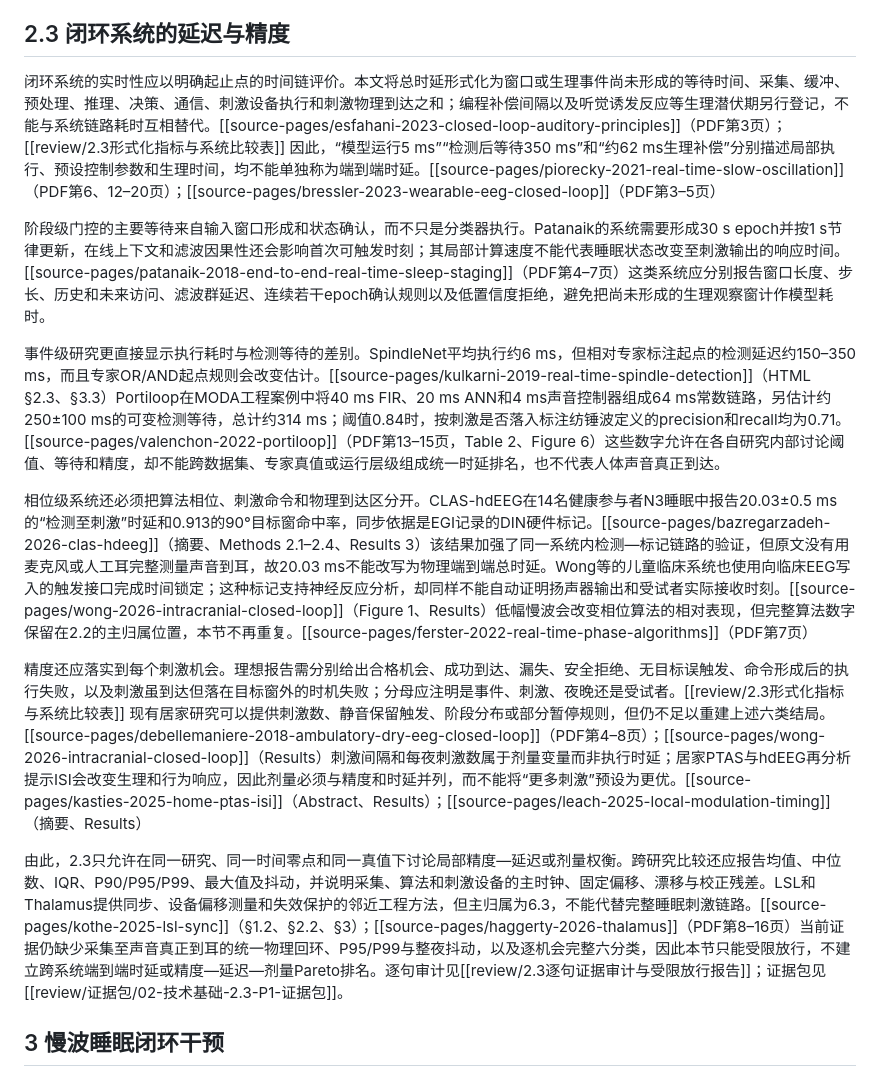
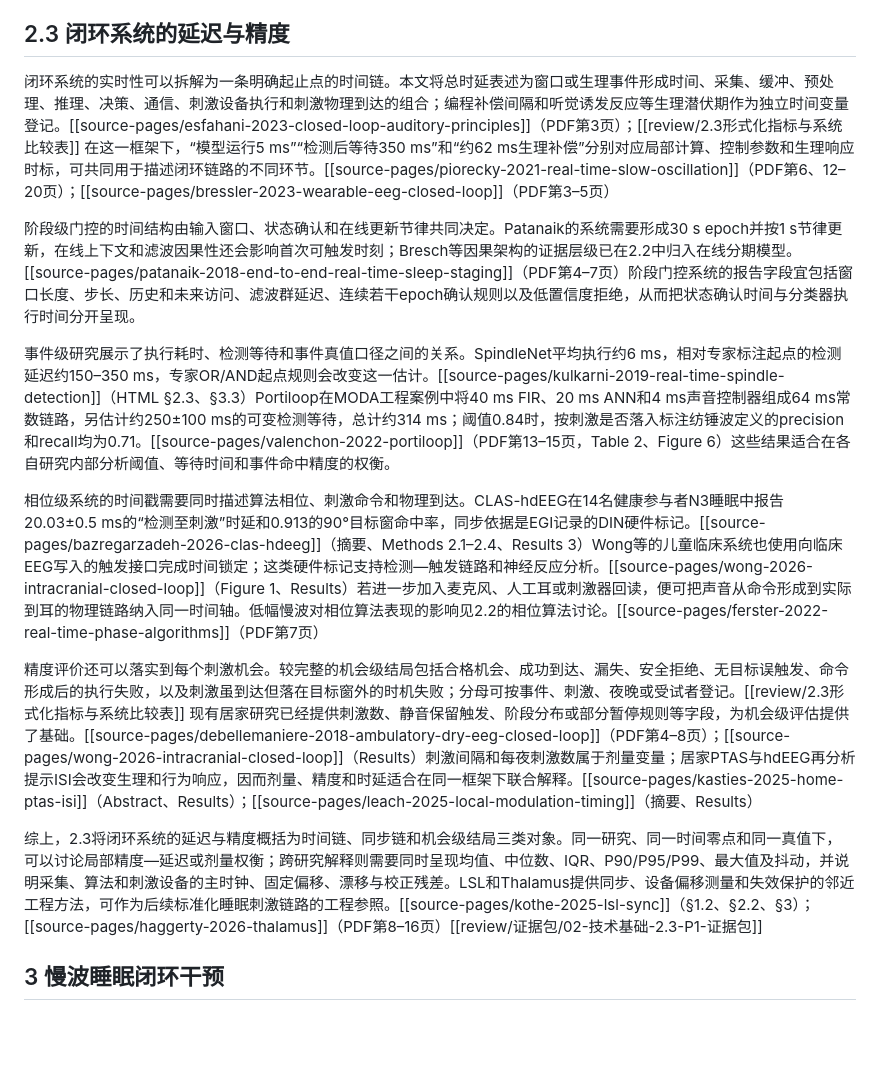
Before and after one commit to April202305/sleepwiki, a Markdown page: wiki/review/综述正文v12草案-2.2至6.5.md, the part around the change. Drawn GitHub-style; blank space fills up the shorter version.

```diff
--- a/wiki/review/综述正文v12草案-2.2至6.5.md
+++ b/wiki/review/综述正文v12草案-2.2至6.5.md
@@ -88,18 +88,17 @@ DistillSleep、Hsieh和Esparza-Iaizzo分别补充单导端侧蒸馏、眼罩—B
 综上，2.2节将实时睡眠识别技术概括为阶段门控、事件定位、相位定时、在线部署和跨域个体化五个相互衔接的层级。同一数据、同一标签、同一划分和同一运行模式内的方法结果具有较强可比性；跨数据集比较的解释重点在于标签、设备、人群和协议差异。后续证据补齐可集中于随机epoch与subject-wise的同模型直接定量比较、跨设备稳定概率校准、整夜功耗/续航与采集至刺激总时延，以及不同评分手册版本下成人分期规则差异对算法可比性的系统整理。[[review/2.2逐句证据审计与放行报告]]正式证据池与逐项可比性见[[review/2.2正式证据池与统一算法比较表]]；证据包见[[review/证据包/02-技术基础-2.2-P1-证据包]]。
 ## 2.3 闭环系统的延迟与精度
 
-闭环系统的实时性应以明确起止点的时间链评价。本文将总时延形式化为窗口或生理事件尚未形成的等待时间、采集、缓冲、预处理、推理、决策、通信、刺激设备执行和刺激物理到达之和；编程补偿间隔以及听觉诱发反应等生理潜伏期另行登记，不能与系统链路耗时互相替代。[[source-pages/esfahani-2023-closed-loop-auditory-principles]]（PDF第3页）；[[review/2.3形式化指标与系统比较表]] 因此，“模型运行5 ms”“检测后等待350 ms”和“约62 ms生理补偿”分别描述局部执行、预设控制参数和生理时间，均不能单独称为端到端时延。[[source-pages/piorecky-2021-real-time-slow-oscillation]]（PDF第6、12–20页）；[[source-pages/bressler-2023-wearable-eeg-closed-loop]]（PDF第3–5页）
+闭环系统的实时性可以拆解为一条明确起止点的时间链。本文将总时延表述为窗口或生理事件形成时间、采集、缓冲、预处理、推理、决策、通信、刺激设备执行和刺激物理到达的组合；编程补偿间隔和听觉诱发反应等生理潜伏期作为独立时间变量登记。[[source-pages/esfahani-2023-closed-loop-auditory-principles]]（PDF第3页）；[[review/2.3形式化指标与系统比较表]] 在这一框架下，“模型运行5 ms”“检测后等待350 ms”和“约62 ms生理补偿”分别对应局部计算、控制参数和生理响应时标，可共同用于描述闭环链路的不同环节。[[source-pages/piorecky-2021-real-time-slow-oscillation]]（PDF第6、12–20页）；[[source-pages/bressler-2023-wearable-eeg-closed-loop]]（PDF第3–5页）
 
-阶段级门控的主要等待来自输入窗口形成和状态确认，而不只是分类器执行。Patanaik的系统需要形成30 s epoch并按1 s节律更新，在线上下文和滤波因果性还会影响首次可触发时刻；其局部计算速度不能代表睡眠状态改变至刺激输出的响应时间。[[source-pages/patanaik-2018-end-to-end-real-time-sleep-staging]]（PDF第4–7页）这类系统应分别报告窗口长度、步长、历史和未来访问、滤波群延迟、连续若干epoch确认规则以及低置信度拒绝，避免把尚未形成的生理观察窗计作模型耗时。
+阶段级门控的时间结构由输入窗口、状态确认和在线更新节律共同决定。Patanaik的系统需要形成30 s epoch并按1 s节律更新，在线上下文和滤波因果性还会影响首次可触发时刻；Bresch等因果架构的证据层级已在2.2中归入在线分期模型。[[source-pages/patanaik-2018-end-to-end-real-time-sleep-staging]]（PDF第4–7页）阶段门控系统的报告字段宜包括窗口长度、步长、历史和未来访问、滤波群延迟、连续若干epoch确认规则以及低置信度拒绝，从而把状态确认时间与分类器执行时间分开呈现。
 
-事件级研究更直接显示执行耗时与检测等待的差别。SpindleNet平均执行约6 ms，但相对专家标注起点的检测延迟约150–350 ms，而且专家OR/AND起点规则会改变估计。[[source-pages/kulkarni-2019-real-time-spindle-detection]]（HTML §2.3、§3.3）Portiloop在MODA工程案例中将40 ms FIR、20 ms ANN和4 ms声音控制器组成64 ms常数链路，另估计约250±100 ms的可变检测等待，总计约314 ms；阈值0.84时，按刺激是否落入标注纺锤波定义的precision和recall均为0.71。[[source-pages/valenchon-2022-portiloop]]（PDF第13–15页，Table 2、Figure 6）这些数字允许在各自研究内部讨论阈值、等待和精度，却不能跨数据集、专家真值或运行层级组成统一时延排名，也不代表人体声音真正到达。
+事件级研究展示了执行耗时、检测等待和事件真值口径之间的关系。SpindleNet平均执行约6 ms，相对专家标注起点的检测延迟约150–350 ms，专家OR/AND起点规则会改变这一估计。[[source-pages/kulkarni-2019-real-time-spindle-detection]]（HTML §2.3、§3.3）Portiloop在MODA工程案例中将40 ms FIR、20 ms ANN和4 ms声音控制器组成64 ms常数链路，另估计约250±100 ms的可变检测等待，总计约314 ms；阈值0.84时，按刺激是否落入标注纺锤波定义的precision和recall均为0.71。[[source-pages/valenchon-2022-portiloop]]（PDF第13–15页，Table 2、Figure 6）这些结果适合在各自研究内部分析阈值、等待时间和事件命中精度的权衡。
 
-相位级系统还必须把算法相位、刺激命令和物理到达区分开。CLAS-hdEEG在14名健康参与者N3睡眠中报告20.03±0.5 ms的“检测至刺激”时延和0.913的90°目标窗命中率，同步依据是EGI记录的DIN硬件标记。[[source-pages/bazregarzadeh-2026-clas-hdeeg]]（摘要、Methods 2.1–2.4、Results 3）该结果加强了同一系统内检测—标记链路的验证，但原文没有用麦克风或人工耳完整测量声音到耳，故20.03 ms不能改写为物理端到端总时延。Wong等的儿童临床系统也使用向临床EEG写入的触发接口完成时间锁定；这种标记支持神经反应分析，却同样不能自动证明扬声器输出和受试者实际接收时刻。[[source-pages/wong-2026-intracranial-closed-loop]]（Figure 1、Results）低幅慢波会改变相位算法的相对表现，但完整算法数字保留在2.2的主归属位置，本节不再重复。[[source-pages/ferster-2022-real-time-phase-algorithms]]（PDF第7页）
+相位级系统的时间戳需要同时描述算法相位、刺激命令和物理到达。CLAS-hdEEG在14名健康参与者N3睡眠中报告20.03±0.5 ms的“检测至刺激”时延和0.913的90°目标窗命中率，同步依据是EGI记录的DIN硬件标记。[[source-pages/bazregarzadeh-2026-clas-hdeeg]]（摘要、Methods 2.1–2.4、Results 3）Wong等的儿童临床系统也使用向临床EEG写入的触发接口完成时间锁定；这类硬件标记支持检测—触发链路和神经反应分析。[[source-pages/wong-2026-intracranial-closed-loop]]（Figure 1、Results）若进一步加入麦克风、人工耳或刺激器回读，便可把声音从命令形成到实际到耳的物理链路纳入同一时间轴。低幅慢波对相位算法表现的影响见2.2的相位算法讨论。[[source-pages/ferster-2022-real-time-phase-algorithms]]（PDF第7页）
 
-精度还应落实到每个刺激机会。理想报告需分别给出合格机会、成功到达、漏失、安全拒绝、无目标误触发、命令形成后的执行失败，以及刺激虽到达但落在目标窗外的时机失败；分母应注明是事件、刺激、夜晚还是受试者。[[review/2.3形式化指标与系统比较表]] 现有居家研究可以提供刺激数、静音保留触发、阶段分布或部分暂停规则，但仍不足以重建上述六类结局。[[source-pages/debellemaniere-2018-ambulatory-dry-eeg-closed-loop]]（PDF第4–8页）；[[source-pages/wong-2026-intracranial-closed-loop]]（Results）刺激间隔和每夜刺激数属于剂量变量而非执行时延；居家PTAS与hdEEG再分析提示ISI会改变生理和行为响应，因此剂量必须与精度和时延并列，而不能将“更多刺激”预设为更优。[[source-pages/kasties-2025-home-ptas-isi]]（Abstract、Results）；[[source-pages/leach-2025-local-modulation-timing]]（摘要、Results）
+精度评价还可以落实到每个刺激机会。较完整的机会级结局包括合格机会、成功到达、漏失、安全拒绝、无目标误触发、命令形成后的执行失败，以及刺激虽到达但落在目标窗外的时机失败；分母可按事件、刺激、夜晚或受试者登记。[[review/2.3形式化指标与系统比较表]] 现有居家研究已经提供刺激数、静音保留触发、阶段分布或部分暂停规则等字段，为机会级评估提供了基础。[[source-pages/debellemaniere-2018-ambulatory-dry-eeg-closed-loop]]（PDF第4–8页）；[[source-pages/wong-2026-intracranial-closed-loop]]（Results）刺激间隔和每夜刺激数属于剂量变量；居家PTAS与hdEEG再分析提示ISI会改变生理和行为响应，因而剂量、精度和时延适合在同一框架下联合解释。[[source-pages/kasties-2025-home-ptas-isi]]（Abstract、Results）；[[source-pages/leach-2025-local-modulation-timing]]（摘要、Results）
 
-由此，2.3只允许在同一研究、同一时间零点和同一真值下讨论局部精度—延迟或剂量权衡。跨研究比较还应报告均值、中位数、IQR、P90/P95/P99、最大值及抖动，并说明采集、算法和刺激设备的主时钟、固定偏移、漂移与校正残差。LSL和Thalamus提供同步、设备偏移测量和失效保护的邻近工程方法，但主归属为6.3，不能代替完整睡眠刺激链路。[[source-pages/kothe-2025-lsl-sync]]（§1.2、§2.2、§3）；[[source-pages/haggerty-2026-thalamus]]（PDF第8–16页）当前证据仍缺少采集至声音真正到耳的统一物理回环、P95/P99与整夜抖动，以及逐机会完整六分类，因此本节只能受限放行，不建立跨系统端到端时延或精度—延迟—剂量Pareto排名。逐句审计见[[review/2.3逐句证据审计与受限放行报告]]；证据包见[[review/证据包/02-技术基础-2.3-P1-证据包]]。
-
+综上，2.3将闭环系统的延迟与精度概括为时间链、同步链和机会级结局三类对象。同一研究、同一时间零点和同一真值下，可以讨论局部精度—延迟或剂量权衡；跨研究解释则需要同时呈现均值、中位数、IQR、P90/P95/P99、最大值及抖动，并说明采集、算法和刺激设备的主时钟、固定偏移、漂移与校正残差。LSL和Thalamus提供同步、设备偏移测量和失效保护的邻近工程方法，可作为后续标准化睡眠刺激链路的工程参照。[[source-pages/kothe-2025-lsl-sync]]（§1.2、§2.2、§3）；[[source-pages/haggerty-2026-thalamus]]（PDF第8–16页）[[review/证据包/02-技术基础-2.3-P1-证据包]]
 ## 3 慢波睡眠闭环干预
 
 ### 3.1 锁相听觉刺激的原理与范式演进
```
Also changed, not shown: wiki/review/综述正文v13草案-2.2至6.5.md (+6 -7 lines), wiki/review/综述正文v14草案-2.2至6.5.md (+6 -7 lines).
